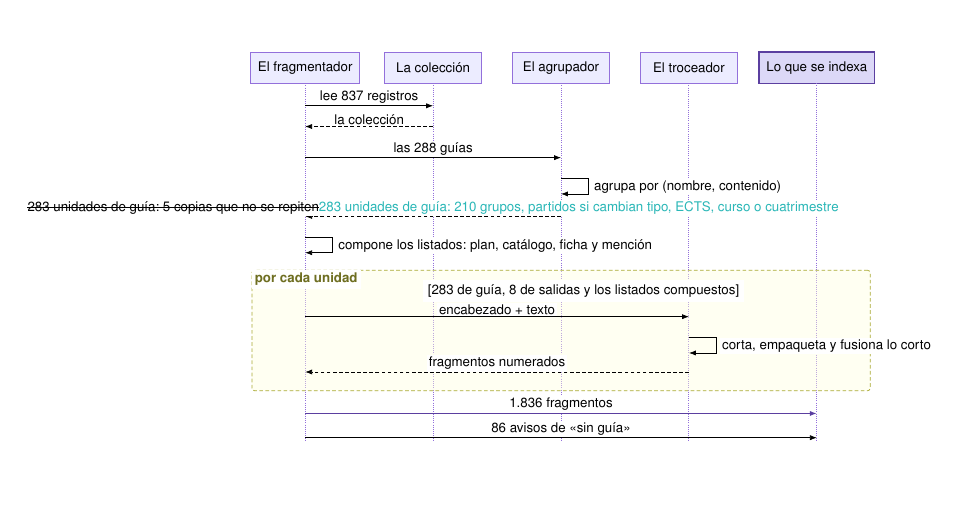
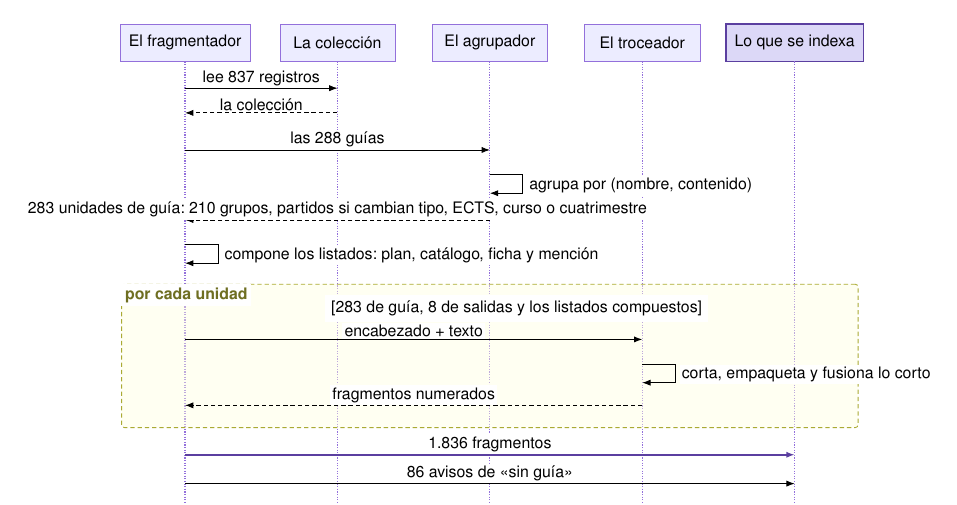
Before and after one commit to samubp10/tfg-recomendador-uja, a LaTeX document (memoria/main.tex, which reads memoria/diagramas/DiagramaChunking.tex): part of page 79 of 143, cut so that both start at the same text, the shorter picture padded with empty space. Compiled offline with pdfLaTeX.

Commit message:
docs(IT-52): resolver las marcas de revisión de DiagramaChunking
El autor ha resuelto las propuestas en turquesa de este fichero: cada una queda aceptada

o descartada y se retiran los tachados. La memoria se entrega sin marcas de revisión.

Un commit por fichero para que cada cambio se pueda revisar por separado.

```diff
--- a/memoria/diagramas/DiagramaChunking.tex
+++ b/memoria/diagramas/DiagramaChunking.tex
@@ -37,7 +37,7 @@
       \draw[mensaje] (7.4,-4.5) -- ++(0.8,0) -- ++(0,-0.45) -- ++(-0.8,0);
       \node[propia] at (8.3,-4.75) {agrupa por (nombre, contenido)};
       \draw[devuelve] (7.4,-5.6)
-      -- node[etiqueta]{\sout{283 unidades de guía: 5 copias que no se repiten}\textcolor{borrador2}{283 unidades de guía: 210 grupos, partidos si cambian tipo, ECTS, curso o cuatrimestre}} (0,-5.6);
+      -- node[etiqueta]{283 unidades de guía: 210 grupos, partidos si cambian tipo, ECTS, curso o cuatrimestre} (0,-5.6);
 
       \draw[mensaje] (0,-6.2) -- ++(0.8,0) -- ++(0,-0.45) -- ++(-0.8,0);
       \node[propia] at (0.9,-6.45)
```
